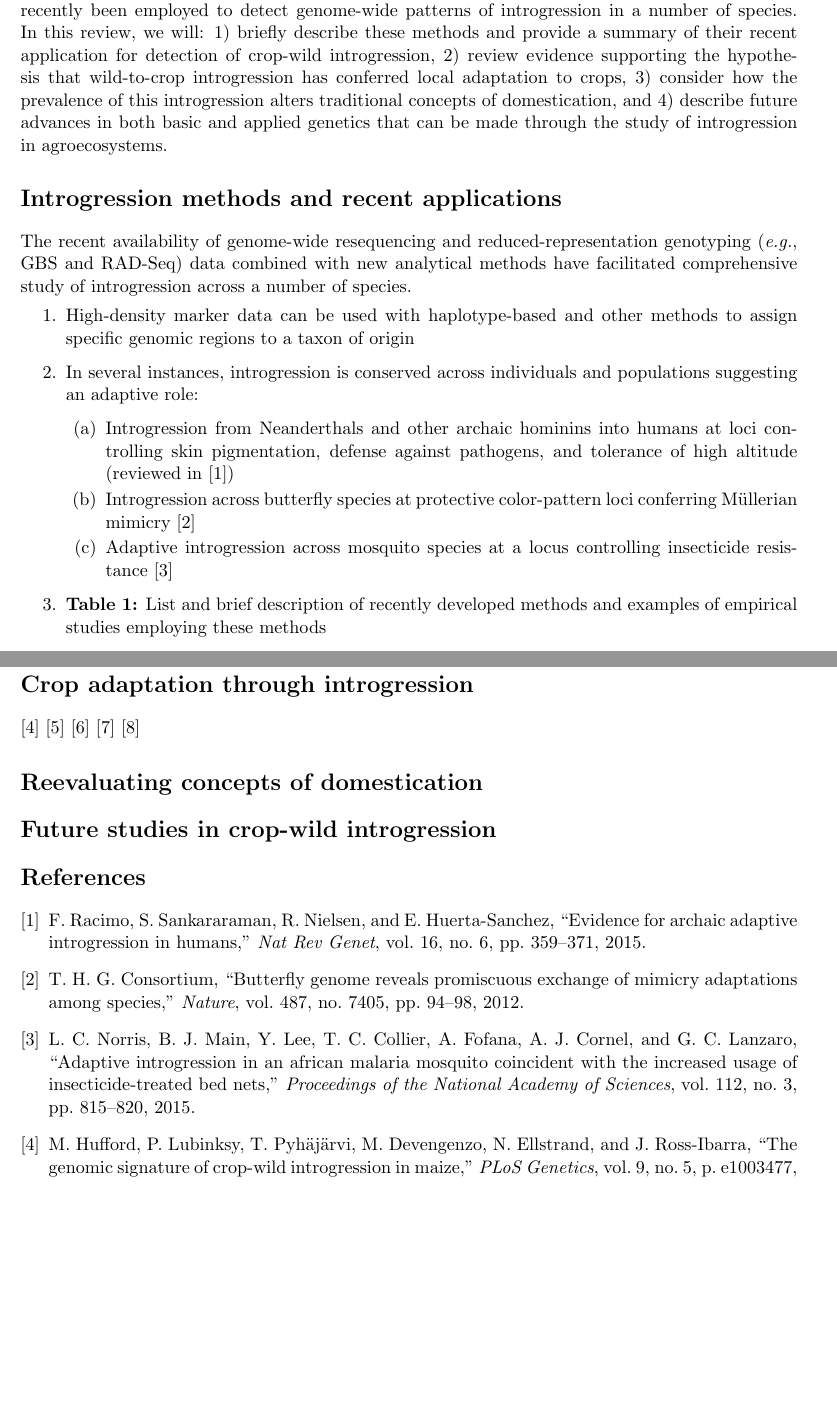
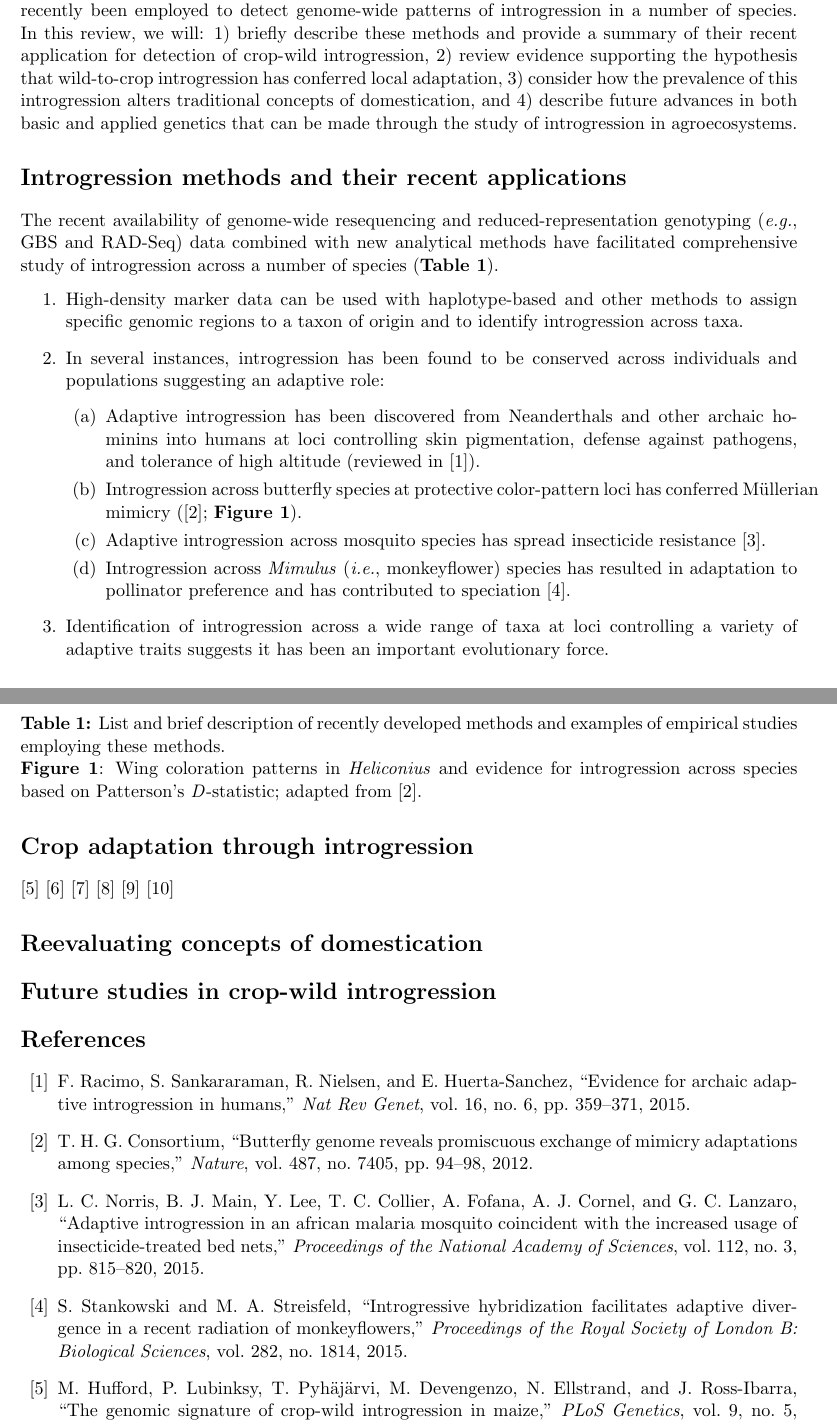
Before and after one commit to HuffordLab/Crop_Adaptation_Gene_Flow, a LaTeX document (TiG_prospectus.tex): two parts of pages 1 and 2 of 2 before the commit and two parts of pages 1 and 2 of 3 after it, joined at a grey line, cut so that both start at the same text, the shorter picture padded with empty space. Compiled offline with pdfLaTeX.

Commit message:
edits to prospectus

```diff
--- a/TiG_prospectus.tex
+++ b/TiG_prospectus.tex
@@ -23,25 +23,28 @@
 The traditional paradigm in crop domestication has been origin from a wild relative within one or more defined geographic centers followed by expansion to the modern-day extent of cultivation.
 Absent from this paradigm are the effects of hybridization between diffusing domesticates and closely-related, locally-adapted wild relatives outside the center of origin.
 New methods have recently been employed to detect genome-wide patterns of introgression in a number of species.
-In this review, we will: 1) briefly describe these methods and provide a summary of their recent application for detection of crop-wild introgression, 2) review evidence supporting the hypothesis that wild-to-crop introgression has conferred local adaptation to crops, 3) consider how the prevalence of this introgression alters traditional concepts of domestication, and 4) describe future advances in both basic and applied genetics that can be made through the study of introgression in agroecosystems.
+In this review, we will: 1) briefly describe these methods and provide a summary of their recent application for detection of crop-wild introgression, 2) review evidence supporting the hypothesis that wild-to-crop introgression has conferred local adaptation, 3) consider how the prevalence of this introgression alters traditional concepts of domestication, and 4) describe future advances in both basic and applied genetics that can be made through the study of introgression in agroecosystems.
 
-\section*{Introgression methods and recent applications}
-The recent availability of genome-wide resequencing and reduced-representation genotyping (\emph{e.g.}, GBS and RAD-Seq) data combined with new analytical methods have facilitated comprehensive study of introgression across a number of species.
+\section*{Introgression methods and their recent applications}
+The recent availability of genome-wide resequencing and reduced-representation genotyping (\emph{e.g.}, GBS and RAD-Seq) data combined with new analytical methods have facilitated comprehensive study of introgression across a number of species (\textbf{Table 1}).
 \begin{enumerate}
-\item{High-density marker data can be used with haplotype-based and other methods to assign specific genomic regions to a taxon of origin}
-\item{In several instances, introgression is conserved across individuals and populations suggesting an adaptive role:}
+\item{High-density marker data can be used with haplotype-based and other methods to assign specific genomic regions to a taxon of origin and to identify introgression across taxa.}
+\item{In several instances, introgression has been found to be conserved across individuals and populations suggesting an adaptive role:}
 	\begin{enumerate}
-	\item{Introgression from Neanderthals and other archaic hominins into humans at loci controlling skin pigmentation, defense against pathogens, and tolerance of high altitude (reviewed in \cite{Racimo2015}})
-	\item{Introgression across butterfly species at protective color-pattern loci conferring M\"{u}llerian mimicry \cite{Heliconius2012}}
-	\item{Adaptive introgression across mosquito species at a locus controlling insecticide resistance \cite{Norris2015}}
+	\item{Adaptive introgression has been discovered from Neanderthals and other archaic hominins into humans at loci controlling skin pigmentation, defense against pathogens, and tolerance of high altitude (reviewed in \cite{Racimo2015}}).
+	\item{Introgression across butterfly species at protective color-pattern loci has conferred M\"{u}llerian mimicry (\cite{Heliconius2012}; \textbf{Figure 1})}.
+	\item{Adaptive introgression across mosquito species has spread insecticide resistance \cite{Norris2015}}.
+	\item{Introgression across \emph{Mimulus} (\emph{i.e.}, monkeyflower) species has resulted in adaptation to pollinator preference and has contributed to speciation \cite{Stankowski2015}}.
 	\end{enumerate}
-\item{\textbf{Table 1:} List and brief description of recently developed methods and examples of empirical studies employing these methods}
-\item{}
+\item{Identification of introgression across a wide range of taxa at loci controlling a variety of adaptive traits suggests it has been an important evolutionary force.}
 \end{enumerate}
 
+\noindent{\textbf{Table 1:} List and brief description of recently developed methods and examples of empirical studies employing these methods.}
+
+\noindent{\textbf{Figure 1}: Wing coloration patterns in \emph{Heliconius} and evidence for introgression across species based on Patterson's \emph{D}-statistic; adapted from \cite{Heliconius2012}.}
 
 \section*{Crop adaptation through introgression}
-\cite{Hufford2013} \cite{Baute2015} \cite{Bredeson2015} \cite{Poets2015} \cite{Huang2012}
+\cite{Hufford2013} \cite{Baute2015} \cite{Bredeson2016} \cite{Poets2015} \cite{Huang2012} \cite{Diez2015}
 
 \section*{Reevaluating concepts of domestication}
 
```
Also changed, not shown: TiG_references.bib (+21 -1 lines), TiG_prospectus.pdf.
